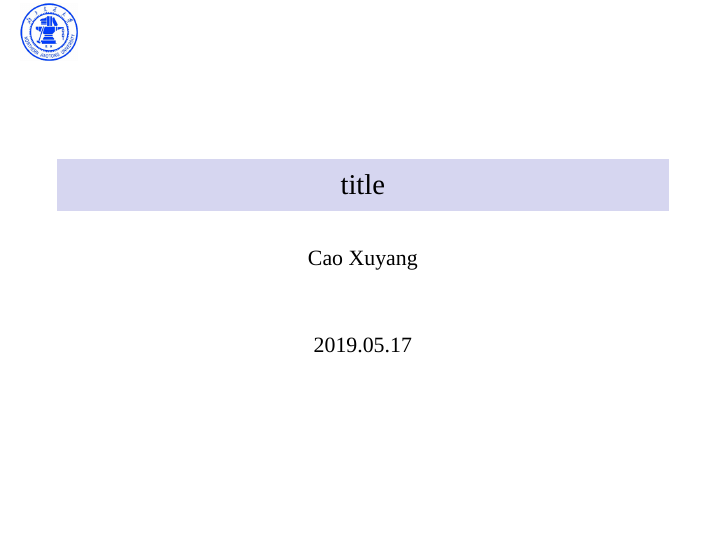
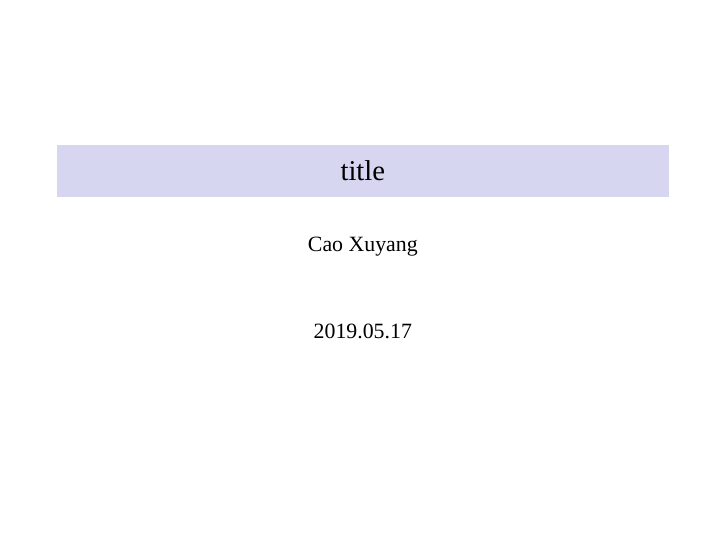
Before and after one commit to xuyangcao/bjtu_beamer_templete, LaTeX slides (main.tex): page 1 of 7. Compiled offline with XeLaTeX; a missing font is replaced by an installed copy or a similar font.

Commit message:
remove the logo from the title page

```diff
--- a/main.tex
+++ b/main.tex
@@ -23,7 +23,7 @@
 %===================================================
 %===================================================
 \begin{document}
-\frame{\titlepage}                  % title page
+\frame[plain]{\titlepage}                  % title page
 \begin{frame}{Table of Contents（目录）}    % table of contents frame
     \setcounter{tocdepth}{1}        % 只显示一层目录结构
     \tableofcontents                % table of contents
```
